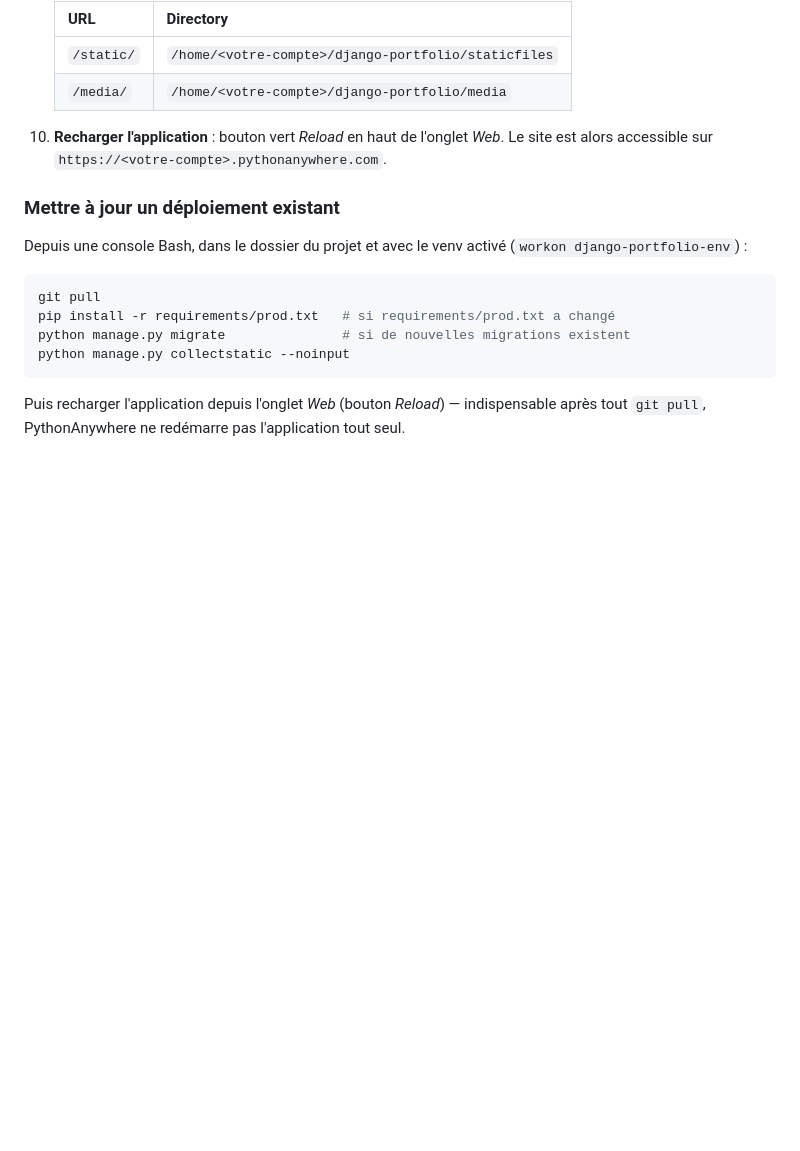
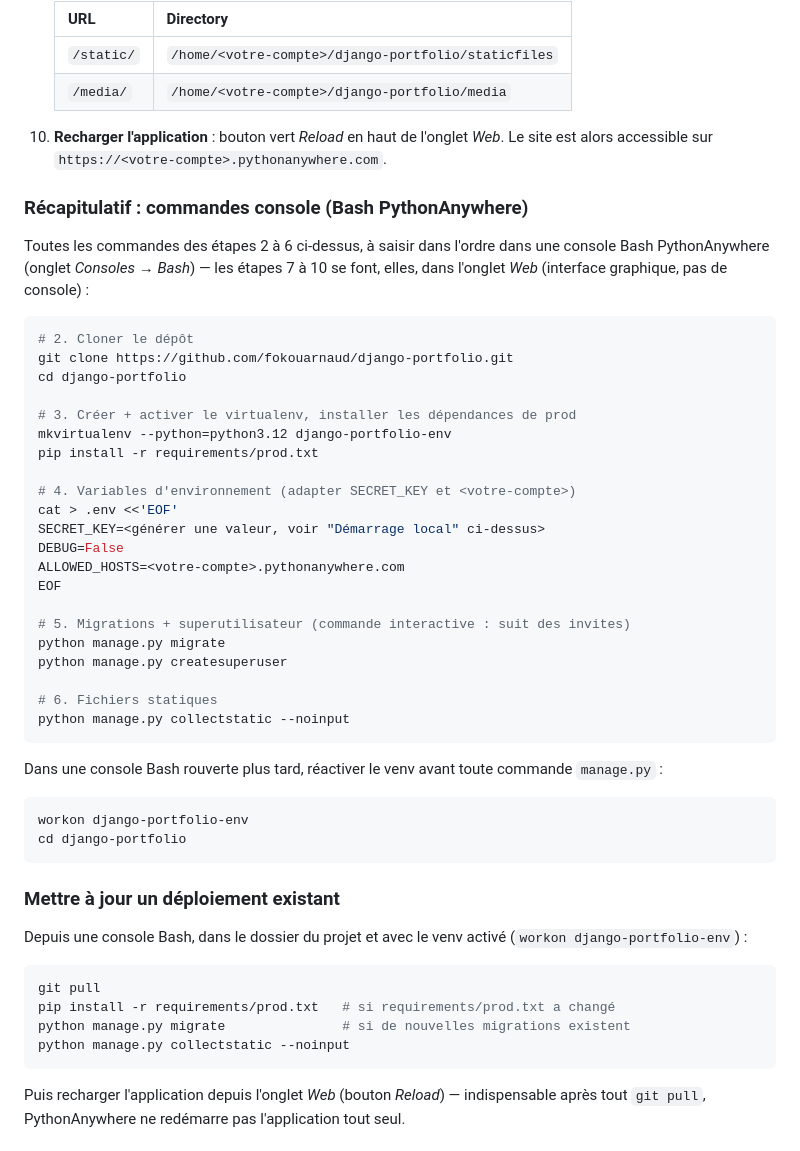
Before and after one commit to fokouarnaud/django-portfolio, a Markdown page: README.md, the part around the change. Drawn GitHub-style; blank space fills up the shorter version.

Commit message:
Add copy-pasteable console command recap to PythonAnywhere deployment
Consolidate the Bash-console-only commands from the step-by-step
procedure (clone, venv, env vars, migrate, collectstatic) into one
block, separate from the Web-tab GUI steps.

Co-Authored-By: Claude Sonnet 5 <noreply@anthropic.com>

````diff
--- a/README.md
+++ b/README.md
@@ -204,6 +204,45 @@ dans `theme/static_src/src/styles.css` et relancer `tailwind build`.
     *Web*. Le site est alors accessible sur
     `https://<votre-compte>.pythonanywhere.com`.
 
+### Récapitulatif : commandes console (Bash PythonAnywhere)
+
+Toutes les commandes des étapes 2 à 6 ci-dessus, à saisir dans l'ordre dans
+une console Bash PythonAnywhere (onglet *Consoles* → *Bash*) — les étapes 7
+à 10 se font, elles, dans l'onglet *Web* (interface graphique, pas de
+console) :
+
+```bash
+# 2. Cloner le dépôt
+git clone https://github.com/fokouarnaud/django-portfolio.git
+cd django-portfolio
+
+# 3. Créer + activer le virtualenv, installer les dépendances de prod
+mkvirtualenv --python=python3.12 django-portfolio-env
+pip install -r requirements/prod.txt
+
+# 4. Variables d'environnement (adapter SECRET_KEY et <votre-compte>)
+cat > .env <<'EOF'
+SECRET_KEY=<générer une valeur, voir "Démarrage local" ci-dessus>
+DEBUG=False
+ALLOWED_HOSTS=<votre-compte>.pythonanywhere.com
+EOF
+
+# 5. Migrations + superutilisateur (commande interactive : suit des invites)
+python manage.py migrate
+python manage.py createsuperuser
+
+# 6. Fichiers statiques
+python manage.py collectstatic --noinput
+```
+
+Dans une console Bash rouverte plus tard, réactiver le venv avant toute
+commande `manage.py` :
+
+```bash
+workon django-portfolio-env
+cd django-portfolio
+```
+
 ### Mettre à jour un déploiement existant
 
 Depuis une console Bash, dans le dossier du projet et avec le venv activé
````
